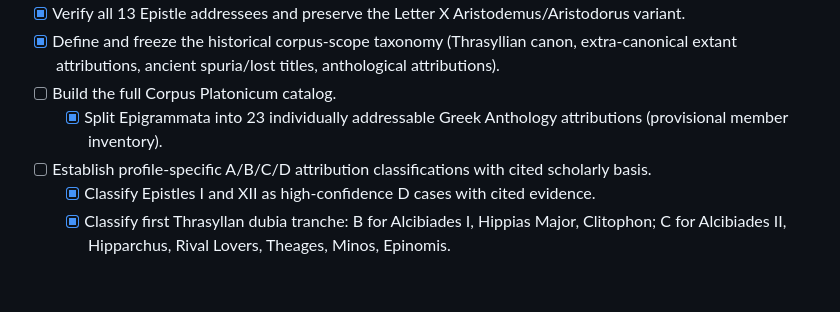
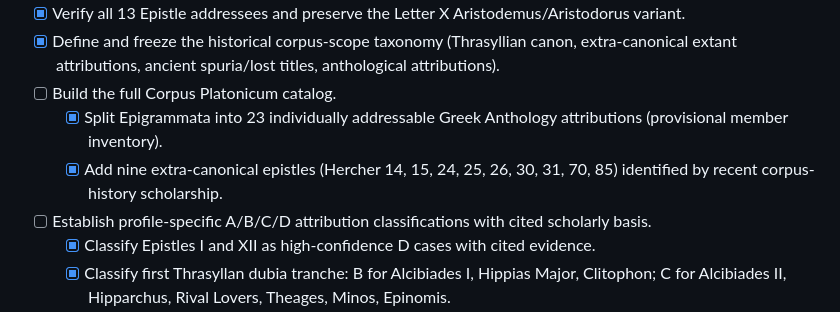
Before and after one commit to fiodor78/project-plato, a Markdown page: ROADMAP.md, the part around the change. GitHub-like rendering; blank space fills up the shorter version.

Commit message:
docs: record extra-canonical epistle scope expansion

```diff
--- a/ROADMAP.md
+++ b/ROADMAP.md
@@ -42,6 +42,7 @@
 - [x] Define and freeze the historical corpus-scope taxonomy (Thrasyllian canon, extra-canonical extant attributions, ancient spuria/lost titles, anthological attributions).
 - [ ] Build the full Corpus Platonicum catalog.
   - [x] Split Epigrammata into 23 individually addressable Greek Anthology attributions (provisional member inventory).
+  - [x] Add nine extra-canonical epistles (Hercher 14, 15, 24, 25, 26, 30, 31, 70, 85) identified by recent corpus-history scholarship.
 - [ ] Establish profile-specific A/B/C/D attribution classifications with cited scholarly basis.
   - [x] Classify Epistles I and XII as high-confidence D cases with cited evidence.
   - [x] Classify first Thrasyllan dubia tranche: B for Alcibiades I, Hippias Major, Clitophon; C for Alcibiades II, Hipparchus, Rival Lovers, Theages, Minos, Epinomis.
```
